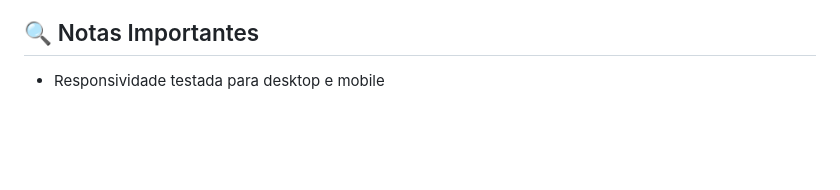
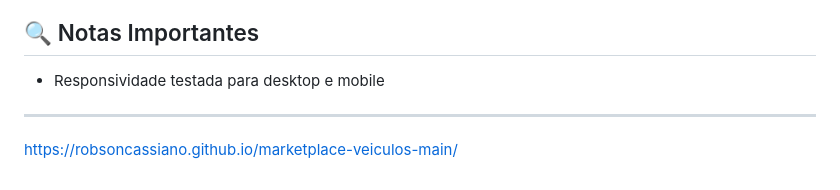
Before and after one commit to RobsonCassiano/marketplace-veiculos, a Markdown page: README.md, the part around the change. Drawn GitHub-style; blank space fills up the shorter version.

Commit message:
Add project website link to README
Added a link to the project website in the README.

```diff
--- a/README.md
+++ b/README.md
@@ -110,3 +110,6 @@ Nome sugerido--
 
 ## 🔍 Notas Importantes
 - Responsividade testada para desktop e mobile
+
+- ---
+https://robsoncassiano.github.io/marketplace-veiculos-main/
```
